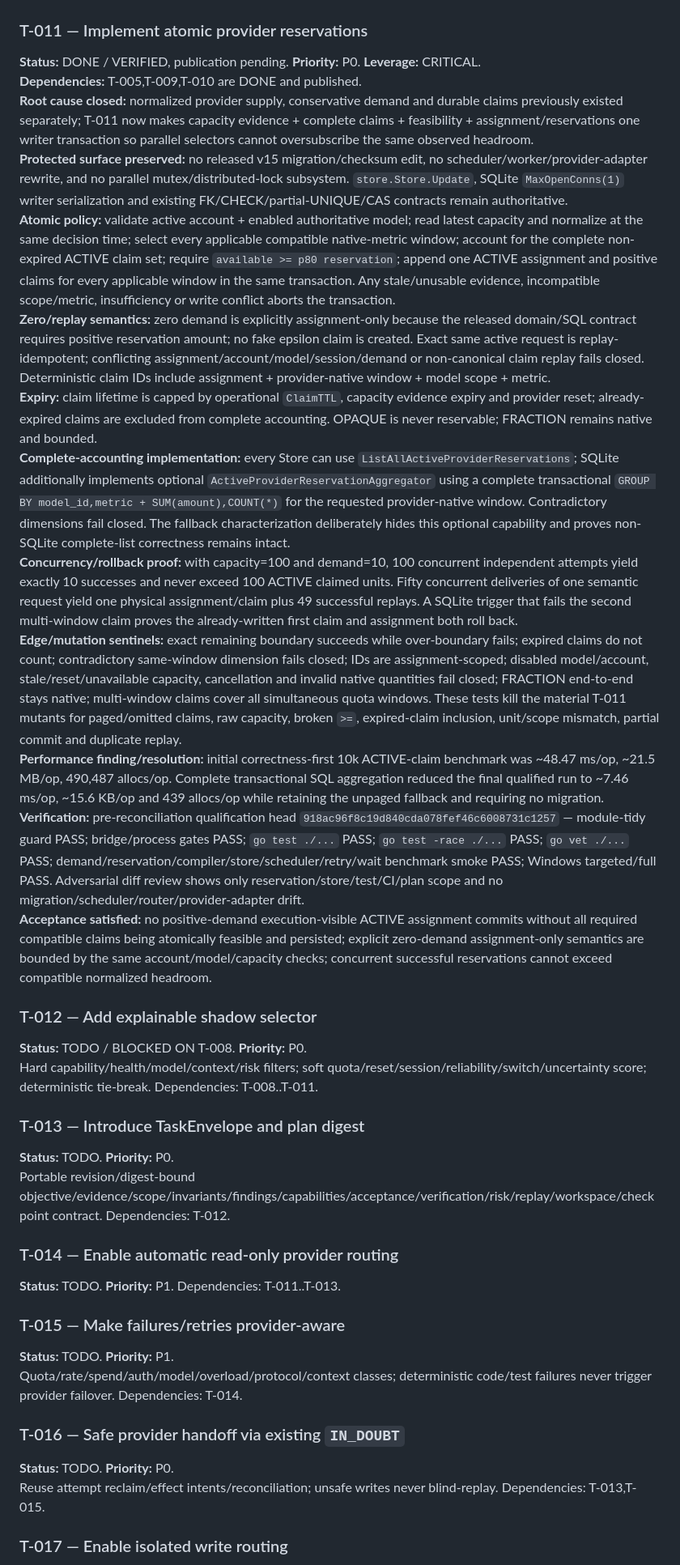
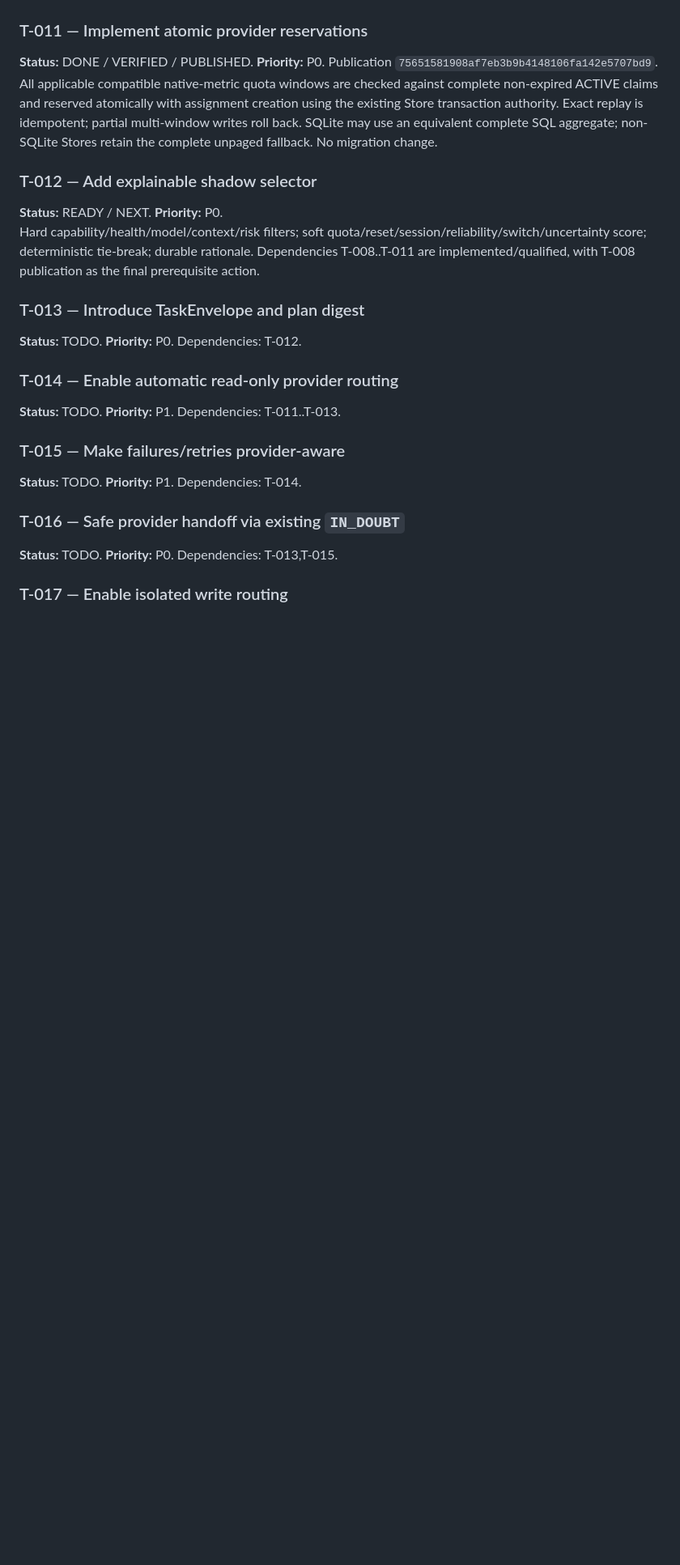
Before and after one commit to Homiakus/Antigravity-Progressive-Bootstrap, a Markdown page: MASTER_PLAN.md, the part around one of its changes. Shown at 81% size. GitHub-like rendering; blank space fills up the shorter version.

```diff
--- a/MASTER_PLAN.md
+++ b/MASTER_PLAN.md
@@ -324,36 +325,22 @@ Pure nearest-rank p50/p80 estimator; reservation=p80; bounded history; provider/
 
 ### T-011 — Implement atomic provider reservations
-**Status:** DONE / VERIFIED, publication pending. **Priority:** P0. **Leverage:** CRITICAL.
-**Dependencies:** T-005,T-009,T-010 are DONE and published.
-**Root cause closed:** normalized provider supply, conservative demand and durable claims previously existed separately; T-011 now makes capacity evidence + complete claims + feasibility + assignment/reservations one writer transaction so parallel selectors cannot oversubscribe the same observed headroom.
-**Protected surface preserved:** no released v15 migration/checksum edit, no scheduler/worker/provider-adapter rewrite, and no parallel mutex/distributed-lock subsystem. `store.Store.Update`, SQLite `MaxOpenConns(1)` writer serialization and existing FK/CHECK/partial-UNIQUE/CAS contracts remain authoritative.
-**Atomic policy:** validate active account + enabled authoritative model; read latest capacity and normalize at the same decision time; select every applicable compatible native-metric window; account for the complete non-expired ACTIVE claim set; require `available >= p80 reservation`; append one ACTIVE assignment and positive claims for every applicable window in the same transaction. Any stale/unusable evidence, incompatible scope/metric, insufficiency or write conflict aborts the transaction.
-**Zero/replay semantics:** zero demand is explicitly assignment-only because the released domain/SQL contract requires positive reservation amount; no fake epsilon claim is created. Exact same active request is replay-idempotent; conflicting assignment/account/model/session/demand or non-canonical claim replay fails closed. Deterministic claim IDs include assignment + provider-native window + model scope + metric.
-**Expiry:** claim lifetime is capped by operational `ClaimTTL`, capacity evidence expiry and provider reset; already-expired claims are excluded from complete accounting. OPAQUE is never reservable; FRACTION remains native and bounded.
-**Complete-accounting implementation:** every Store can use `ListAllActiveProviderReservations`; SQLite additionally implements optional `ActiveProviderReservationAggregator` using a complete transactional `GROUP BY model_id,metric + SUM(amount),COUNT(*)` for the requested provider-native window. Contradictory dimensions fail closed. The fallback characterization deliberately hides this optional capability and proves non-SQLite complete-list correctness remains intact.
-**Concurrency/rollback proof:** with capacity=100 and demand=10, 100 concurrent independent attempts yield exactly 10 successes and never exceed 100 ACTIVE claimed units. Fifty concurrent deliveries of one semantic request yield one physical assignment/claim plus 49 successful replays. A SQLite trigger that fails the second multi-window claim proves the already-written first claim and assignment both roll back.
-**Edge/mutation sentinels:** exact remaining boundary succeeds while over-boundary fails; expired claims do not count; contradictory same-window dimension fails closed; IDs are assignment-scoped; disabled model/account, stale/reset/unavailable capacity, cancellation and invalid native quantities fail closed; FRACTION end-to-end stays native; multi-window claims cover all simultaneous quota windows. These tests kill the material T-011 mutants for paged/omitted claims, raw capacity, broken `>=`, expired-claim inclusion, unit/scope mismatch, partial commit and duplicate replay.
-**Performance finding/resolution:** initial correctness-first 10k ACTIVE-claim benchmark was ~48.47 ms/op, ~21.5 MB/op, 490,487 allocs/op. Complete transactional SQL aggregation reduced the final qualified run to ~7.46 ms/op, ~15.6 KB/op and 439 allocs/op while retaining the unpaged fallback and requiring no migration.
-**Verification:** pre-reconciliation qualification head `918ac96f8c19d840cda078fef46c6008731c1257` — module-tidy guard PASS; bridge/process gates PASS; `go test ./...` PASS; `go test -race ./...` PASS; `go vet ./...` PASS; demand/reservation/compiler/store/scheduler/retry/wait benchmark smoke PASS; Windows targeted/full PASS. Adversarial diff review shows only reservation/store/test/CI/plan scope and no migration/scheduler/router/provider-adapter drift.
-**Acceptance satisfied:** no positive-demand execution-visible ACTIVE assignment commits without all required compatible claims being atomically feasible and persisted; explicit zero-demand assignment-only semantics are bounded by the same account/model/capacity checks; concurrent successful reservations cannot exceed compatible normalized headroom.
+**Status:** DONE / VERIFIED / PUBLISHED. **Priority:** P0. Publication `75651581908af7eb3b9b4148106fa142e5707bd9`.
+All applicable compatible native-metric quota windows are checked against complete non-expired ACTIVE claims and reserved atomically with assignment creation using the existing Store transaction authority. Exact replay is idempotent; partial multi-window writes roll back. SQLite may use an equivalent complete SQL aggregate; non-SQLite Stores retain the complete unpaged fallback. No migration change.
 
 ### T-012 — Add explainable shadow selector
-**Status:** TODO / BLOCKED ON T-008. **Priority:** P0.
-Hard capability/health/model/context/risk filters; soft quota/reset/session/reliability/switch/uncertainty score; deterministic tie-break. Dependencies: T-008..T-011.
+**Status:** READY / NEXT. **Priority:** P0.
+Hard capability/health/model/context/risk filters; soft quota/reset/session/reliability/switch/uncertainty score; deterministic tie-break; durable rationale. Dependencies T-008..T-011 are implemented/qualified, with T-008 publication as the final prerequisite action.
 
 ### T-013 — Introduce TaskEnvelope and plan digest
-**Status:** TODO. **Priority:** P0.
-Portable revision/digest-bound objective/evidence/scope/invariants/findings/capabilities/acceptance/verification/risk/replay/workspace/checkpoint contract. Dependencies: T-012.
+**Status:** TODO. **Priority:** P0. Dependencies: T-012.
 
 ### T-014 — Enable automatic read-only provider routing
 **Status:** TODO. **Priority:** P1. Dependencies: T-011..T-013.
 
 ### T-015 — Make failures/retries provider-aware
-**Status:** TODO. **Priority:** P1.
-Quota/rate/spend/auth/model/overload/protocol/context classes; deterministic code/test failures never trigger provider failover. Dependencies: T-014.
+**Status:** TODO. **Priority:** P1. Dependencies: T-014.
 
 ### T-016 — Safe provider handoff via existing `IN_DOUBT`
-**Status:** TODO. **Priority:** P0.
-Reuse attempt reclaim/effect intents/reconciliation; unsafe writes never blind-replay. Dependencies: T-013,T-015.
+**Status:** TODO. **Priority:** P0. Dependencies: T-013,T-015.
 
 ### T-017 — Enable isolated write routing
```
Also changed, not shown: other parts of MASTER_PLAN.md (+126 -123 lines).
